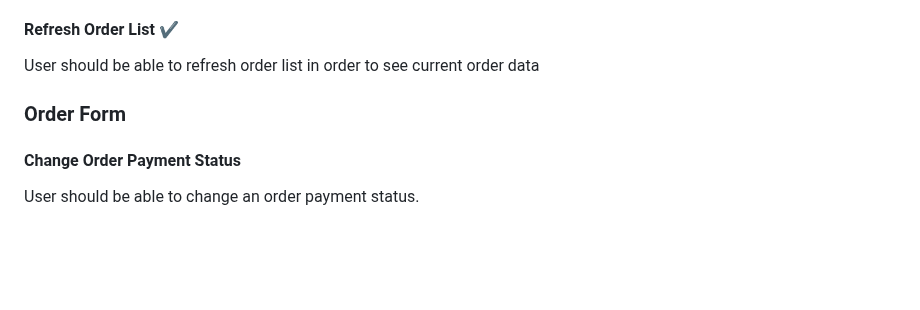
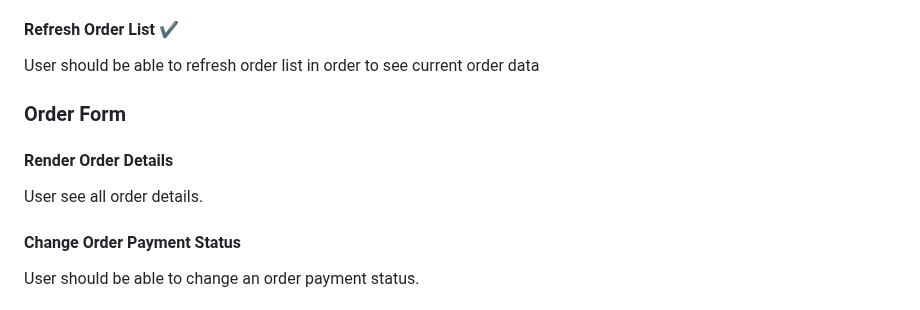
Before and after one commit to trofima/clean-architecture-playground, a Markdown page: README.md, the part around the change. Rendered like a GitHub page; blank space fills up the shorter version.

```diff
--- a/README.md
+++ b/README.md
@@ -72,6 +72,9 @@ User should be able to load next batch of the orders
 User should be able to refresh order list in order to see current order data
 
 ### Order Form
+#### Render Order Details
+User see all order details.
+
 #### Change Order Payment Status
 User should be able to change an order payment status.
 
```
